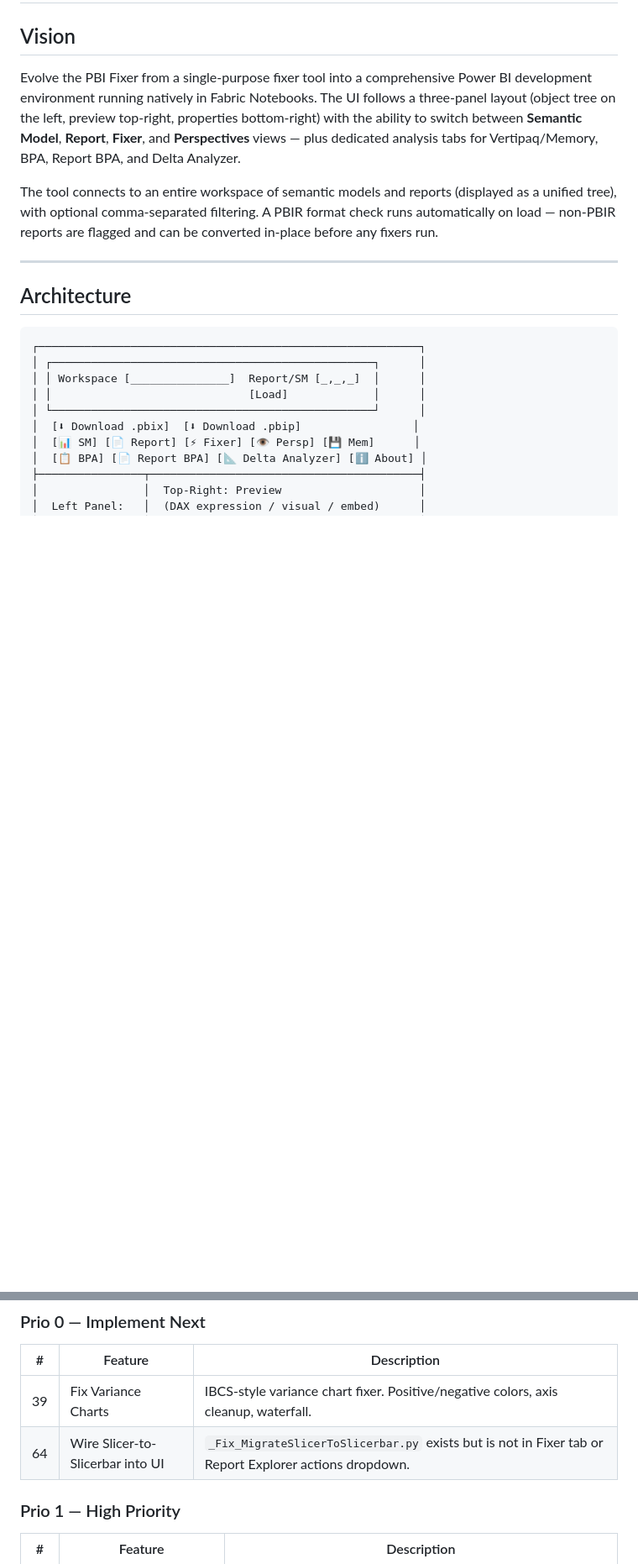
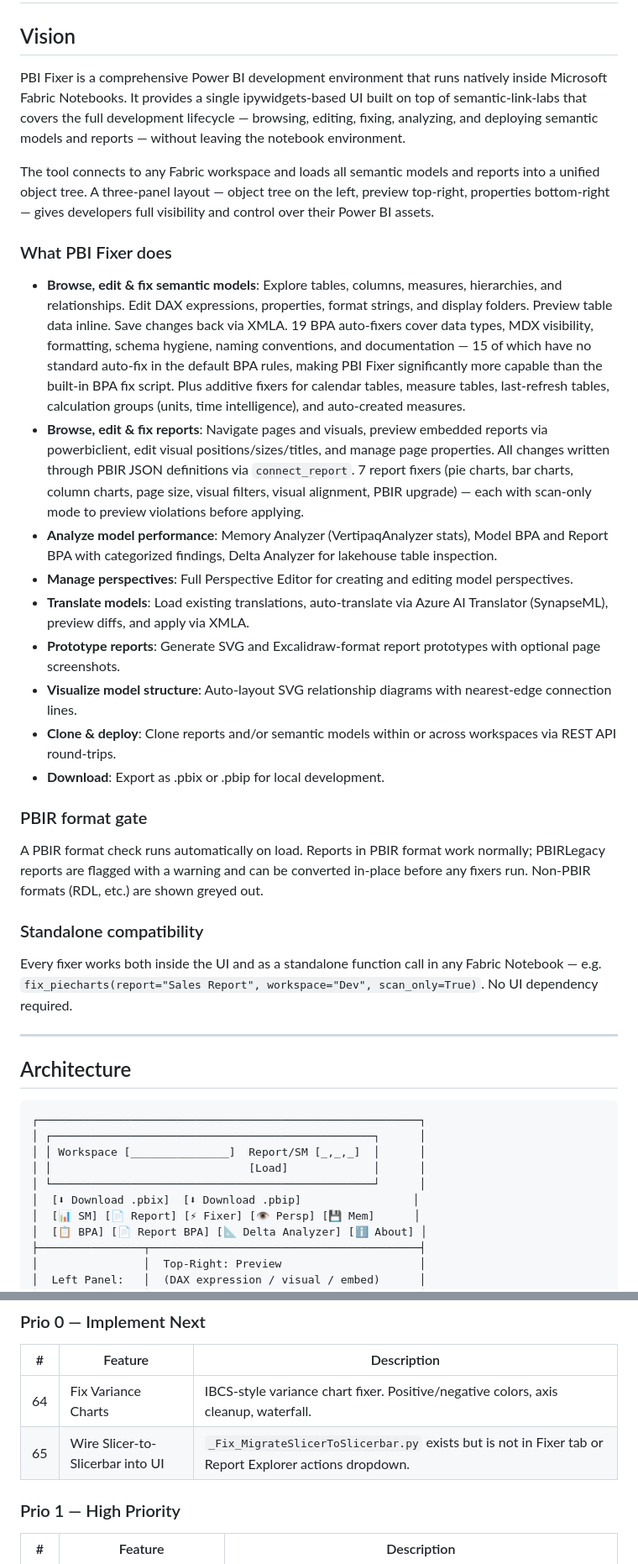
Before and after one commit to KornAlexander/pbi_fixer, a Markdown page: PLAN.md, 2 parts joined by grey strips. Shown at 84% size. GitHub-like rendering; blank space fills up the shorter version.

```diff
--- a/PLAN.md
+++ b/PLAN.md
@@ -2,9 +2,29 @@
 
 ## Vision
 
-Evolve the PBI Fixer from a single-purpose fixer tool into a comprehensive Power BI development environment running natively in Fabric Notebooks. The UI follows a three-panel layout (object tree on the left, preview top-right, properties bottom-right) with the ability to switch between **Semantic Model**, **Report**, **Fixer**, and **Perspectives** views — plus dedicated analysis tabs for Vertipaq/Memory, BPA, Report BPA, and Delta Analyzer.
+PBI Fixer is a comprehensive Power BI development environment that runs natively inside Microsoft Fabric Notebooks. It provides a single ipywidgets-based UI built on top of semantic-link-labs that covers the full development lifecycle — browsing, editing, fixing, analyzing, and deploying semantic models and reports — without leaving the notebook environment.
 
-The tool connects to an entire workspace of semantic models and reports (displayed as a unified tree), with optional comma-separated filtering. A PBIR format check runs automatically on load — non-PBIR reports are flagged and can be converted in-place before any fixers run.
+The tool connects to any Fabric workspace and loads all semantic models and reports into a unified object tree. A three-panel layout — object tree on the left, preview top-right, properties bottom-right — gives developers full visibility and control over their Power BI assets.
+
+### What PBI Fixer does
+
+- **Browse, edit & fix semantic models**: Explore tables, columns, measures, hierarchies, and relationships. Edit DAX expressions, properties, format strings, and display folders. Preview table data inline. Save changes back via XMLA. 19 BPA auto-fixers cover data types, MDX visibility, formatting, schema hygiene, naming conventions, and documentation — 15 of which have no standard auto-fix in the default BPA rules, making PBI Fixer significantly more capable than the built-in BPA fix script. Plus additive fixers for calendar tables, measure tables, last-refresh tables, calculation groups (units, time intelligence), and auto-created measures.
+- **Browse, edit & fix reports**: Navigate pages and visuals, preview embedded reports via powerbiclient, edit visual positions/sizes/titles, and manage page properties. All changes written through PBIR JSON definitions via `connect_report`. 7 report fixers (pie charts, bar charts, column charts, page size, visual filters, visual alignment, PBIR upgrade) — each with scan-only mode to preview violations before applying.
+- **Analyze model performance**: Memory Analyzer (VertipaqAnalyzer stats), Model BPA and Report BPA with categorized findings, Delta Analyzer for lakehouse table inspection.
+- **Manage perspectives**: Full Perspective Editor for creating and editing model perspectives.
+- **Translate models**: Load existing translations, auto-translate via Azure AI Translator (SynapseML), preview diffs, and apply via XMLA.
+- **Prototype reports**: Generate SVG and Excalidraw-format report prototypes with optional page screenshots.
+- **Visualize model structure**: Auto-layout SVG relationship diagrams with nearest-edge connection lines.
+- **Clone & deploy**: Clone reports and/or semantic models within or across workspaces via REST API round-trips.
+- **Download**: Export as .pbix or .pbip for local development.
+
+### PBIR format gate
+
+A PBIR format check runs automatically on load. Reports in PBIR format work normally; PBIRLegacy reports are flagged with a warning and can be converted in-place before any fixers run. Non-PBIR formats (RDL, etc.) are shown greyed out.
+
+### Standalone compatibility
+
+Every fixer works both inside the UI and as a standalone function call in any Fabric Notebook — e.g. `fix_piecharts(report="Sales Report", workspace="Dev", scan_only=True)`. No UI dependency required.
 
 ---
 
@@ -347,8 +367,8 @@ These fix specific Model BPA violations. Each has a **standalone fixer file** in
 
 | # | Feature | Description |
 |---|---------|-------------|
-| 39 | Fix Variance Charts | IBCS-style variance chart fixer. Positive/negative colors, axis cleanup, waterfall. |
-| 64 | Wire Slicer-to-Slicerbar into UI | `_Fix_MigrateSlicerToSlicerbar.py` exists but is not in Fixer tab or Report Explorer actions dropdown. |
+| 64 | Fix Variance Charts | IBCS-style variance chart fixer. Positive/negative colors, axis cleanup, waterfall. |
+| 65 | Wire Slicer-to-Slicerbar into UI | `_Fix_MigrateSlicerToSlicerbar.py` exists but is not in Fixer tab or Report Explorer actions dropdown. |
 
 ### Prio 1 — High Priority
 
```
Also changed, not shown: other parts of PLAN.md (+9 -11 lines).
